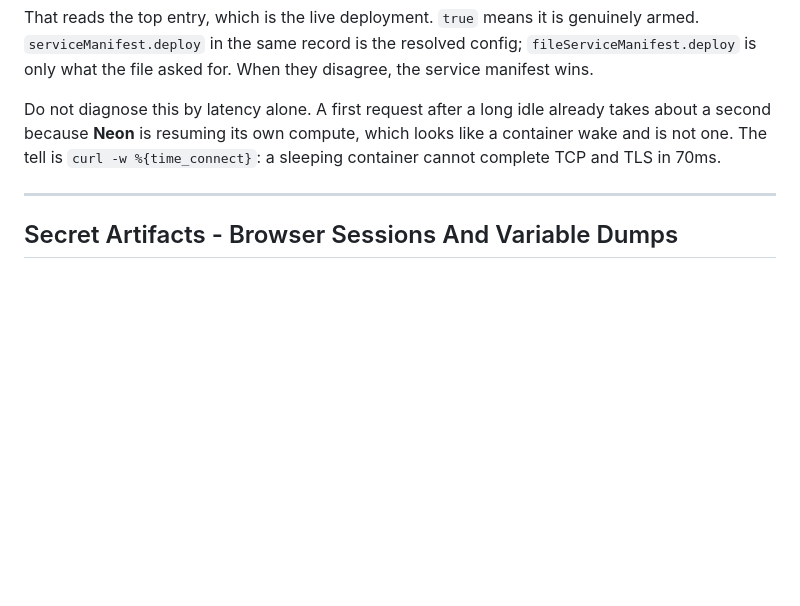
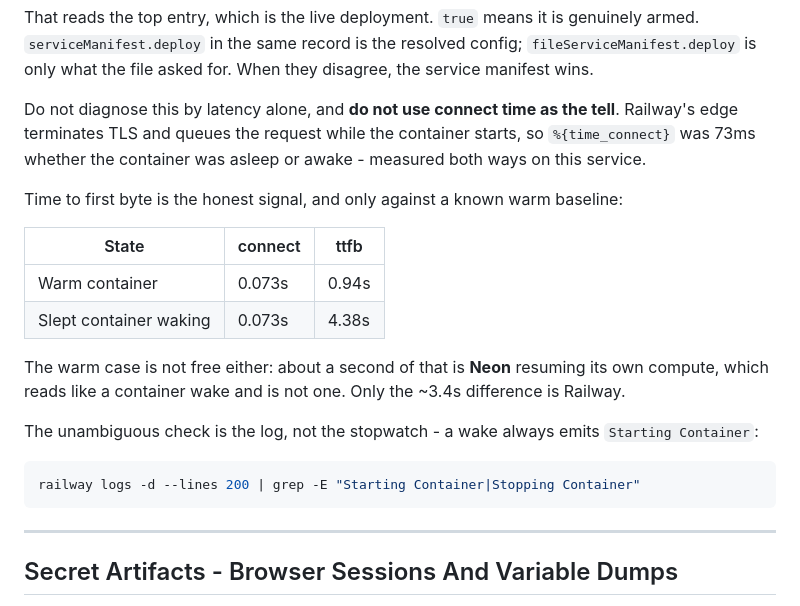
Before and after one commit to Galcome/TCG-Tracking, a Markdown page: docs/GOTCHAS.md, the part around the change. GitHub-like rendering; blank space fills up the shorter version.

Commit message:
docs: connect time does not reveal a sleeping container (#51)
The serverless entry claimed a sleeping container cannot complete TCP and TLS
in 70ms. It can. Railway's edge terminates TLS and queues the request while the
container starts, so connect time measured 73ms asleep and 73ms awake on this
service - the one number that looked diagnostic is the one that is blind.

Replaced with time to first byte against a warm baseline, both measured here:
0.94s warm against 4.38s waking, of which roughly a second is Neon resuming its
own compute rather than anything Railway did. Added the log check, which is
unambiguous where the stopwatch is not, because a wake always emits Starting
Container.

Co-authored-by: Claude Opus 5 <noreply@anthropic.com>

````diff
--- a/docs/GOTCHAS.md
+++ b/docs/GOTCHAS.md
@@ -167,10 +167,25 @@ That reads the top entry, which is the live deployment. `true` means it is genui
 `serviceManifest.deploy` in the same record is the resolved config; `fileServiceManifest.deploy`
 is only what the file asked for. When they disagree, the service manifest wins.
 
-Do not diagnose this by latency alone. A first request after a long idle already takes about a
-second because **Neon** is resuming its own compute, which looks like a container wake and is
-not one. The tell is `curl -w %{time_connect}`: a sleeping container cannot complete TCP and TLS
-in 70ms.
+Do not diagnose this by latency alone, and **do not use connect time as the tell**. Railway's
+edge terminates TLS and queues the request while the container starts, so `%{time_connect}` was
+73ms whether the container was asleep or awake - measured both ways on this service.
+
+Time to first byte is the honest signal, and only against a known warm baseline:
+
+| State | connect | ttfb |
+| --- | --- | --- |
+| Warm container | 0.073s | 0.94s |
+| Slept container waking | 0.073s | 4.38s |
+
+The warm case is not free either: about a second of that is **Neon** resuming its own compute,
+which reads like a container wake and is not one. Only the ~3.4s difference is Railway.
+
+The unambiguous check is the log, not the stopwatch - a wake always emits `Starting Container`:
+
+```bash
+railway logs -d --lines 200 | grep -E "Starting Container|Stopping Container"
+```
 
 ---
 
````
